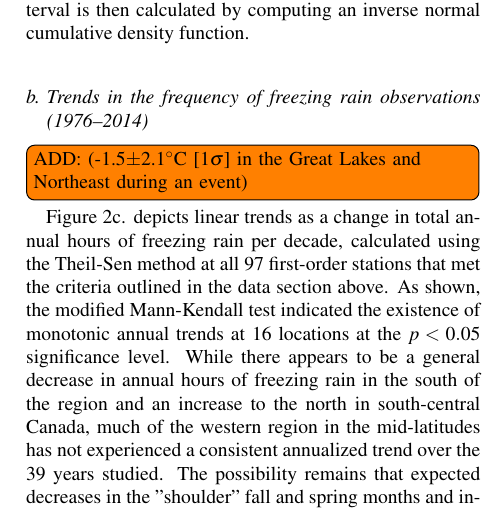
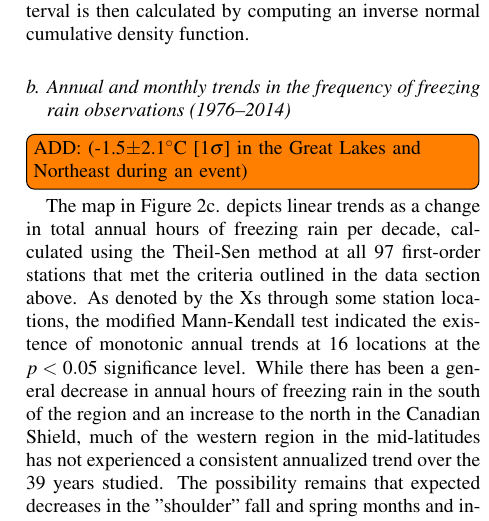
Before and after one commit to mattirish/freezing_rain_trends_paper, a LaTeX document (amspaper.tex): part of one column of page 7 of 18, cut so that both start at the same text. Compiled offline with pdfLaTeX.

```diff
--- a/amspaper.tex
+++ b/amspaper.tex
@@ -198,9 +198,9 @@
 In the case that the Mann-Kendall test indicates a monotonic trend exists, the trend is assumed to be linear and the slope calculated. The Theil-Sen slope estimator is a method commonly paired with Mann-Kendall; it is much more accurate than simple linear regression for non-normal data and is robust in the presence of outliers. The slope is defined as the median of the slopes calculated between every permutation of points in the time series, $\{d(t_1,t_2)/[t_2-t_1]:t_2>t_1\}$. As a linear slope estimation, it can be seen as the "typical" index of change over a unit of time. \citep{chandler2011statistical}. The confidence interval is then calculated by computing an inverse normal cumulative density function.
 
 
-\subsection{Trends in the frequency of freezing rain observations (1976--2014)}
+\subsection{Annual and monthly trends in the frequency of freezing rain observations (1976--2014)}
 
 \todo[inline]{ADD: (-1.5$\pm$2.1\degree C [1$\sigma$] in the Great Lakes and Northeast during an event)}
 
-Figure \ref{fig:trendmap}c. depicts linear trends as a change in total annual hours of freezing rain per decade, calculated using the Theil-Sen method at all 97 first-order stations that met the criteria outlined in the data section above. As shown, the modified Mann-Kendall test indicated the existence of monotonic annual trends at 16 locations at the $p<0.05$ significance level. While there appears to be a general decrease in annual hours of freezing rain in the south of the region and an increase to the north in south-central Canada, much of the western region in the mid-latitudes has not experienced a consistent annualized trend over the 39 years studied. The possibility remains that expected decreases in the "shoulder" fall and spring months and increases during the mid-winter months may be expected to have competing effects on the overall annual freezing rain frequency.
+The map in Figure \ref{fig:trendmap}c. depicts linear trends as a change in total annual hours of freezing rain per decade, calculated using the Theil-Sen method at all 97 first-order stations that met the criteria outlined in the data section above. As denoted by the Xs through some station locations, the modified Mann-Kendall test indicated the existence of monotonic annual trends at 16 locations at the $p<0.05$ significance level. While there has been a general decrease in annual hours of freezing rain in the south of the region and an increase to the north in the Canadian Shield, much of the western region in the mid-latitudes has not experienced a consistent annualized trend over the 39 years studied. The possibility remains that expected decreases in the "shoulder" fall and spring months and increases during the mid-winter months may be expected to have competing effects on the overall annual freezing rain frequency.
 
```
Also changed, not shown: FZRA_Trend_Maps.png, amspaper.tex (2 more changed lines).
